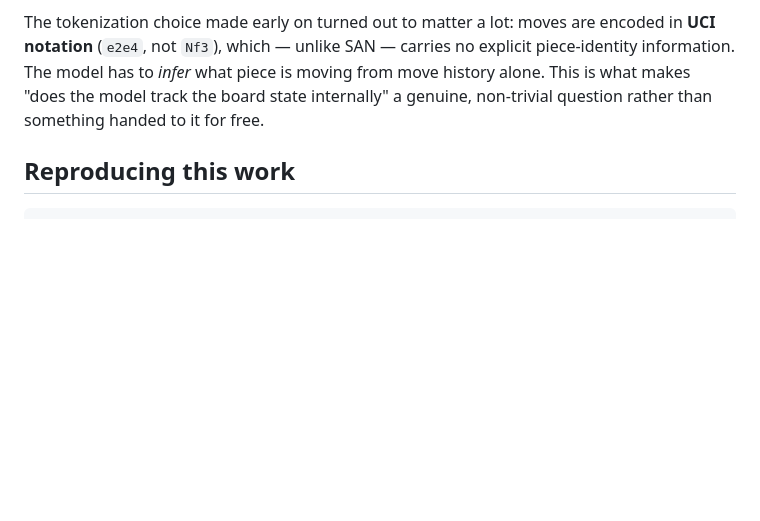
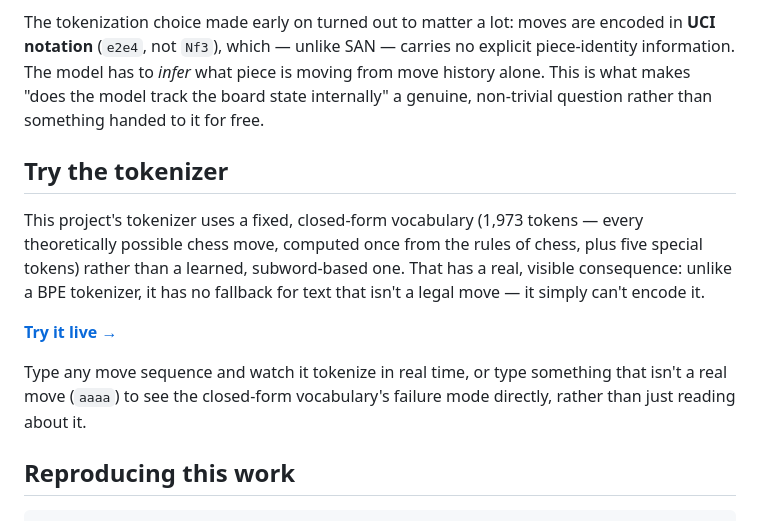
Before and after one commit to JOTELLECHEA/chess-transformer, a Markdown page: README.md, the part around the change. GitHub-like rendering; blank space fills up the shorter version.

Commit message:
Chore: added link to Tokenizer page

```diff
--- a/README.md
+++ b/README.md
@@ -15,6 +15,14 @@ This project trains on data derived from the [Lichess open database](https://dat
 This project began as a straightforward tokenizer-and-training exercise, extending prior character-level language modeling work into the chess domain. What started as an engineering exercise evolved into a controlled empirical investigation once early evaluation revealed specific, reproducible failure modes — prompting a systematic comparison of data scale, preference optimization, and model capacity as candidate explanations for why the model occasionally produces illegal moves, and ultimately a mechanistic investigation into whether the model's internal representations explain its behavioral improvements.
 
 The tokenization choice made early on turned out to matter a lot: moves are encoded in **UCI notation** (`e2e4`, not `Nf3`), which — unlike SAN — carries no explicit piece-identity information. The model has to *infer* what piece is moving from move history alone. This is what makes "does the model track the board state internally" a genuine, non-trivial question rather than something handed to it for free.
+
+## Try the tokenizer
+
+This project's tokenizer uses a fixed, closed-form vocabulary (1,973 tokens — every theoretically possible chess move, computed once from the rules of chess, plus five special tokens) rather than a learned, subword-based one. That has a real, visible consequence: unlike a BPE tokenizer, it has no fallback for text that isn't a legal move — it simply can't encode it.
+
+**[Try it live →](https://jonathantellechea.com/chess-transformer/)**
+
+Type any move sequence and watch it tokenize in real time, or type something that isn't a real move (`aaaa`) to see the closed-form vocabulary's failure mode directly, rather than just reading about it.
 
 <!-- ## Key findings -->
 
```
